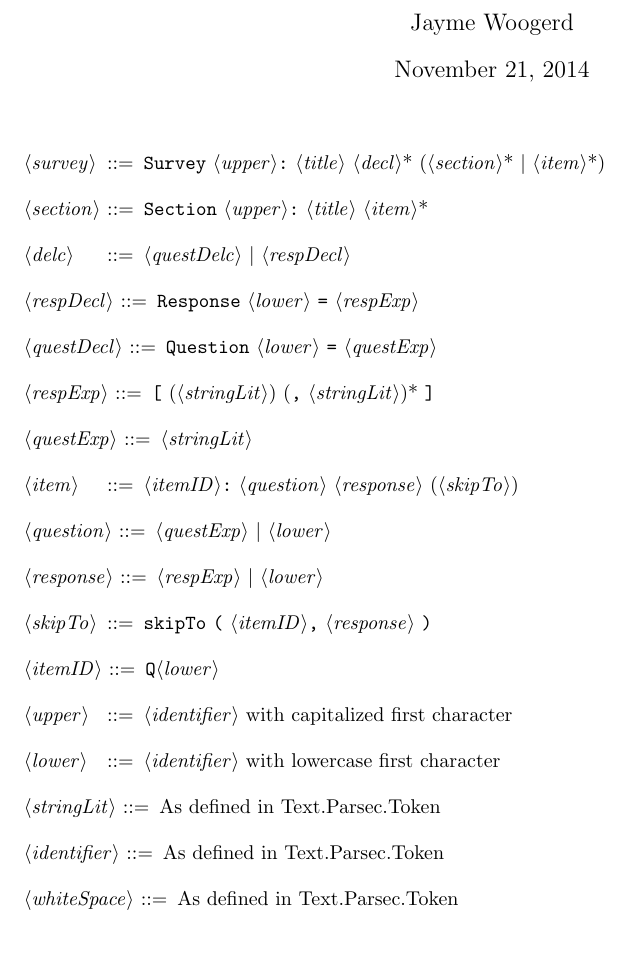
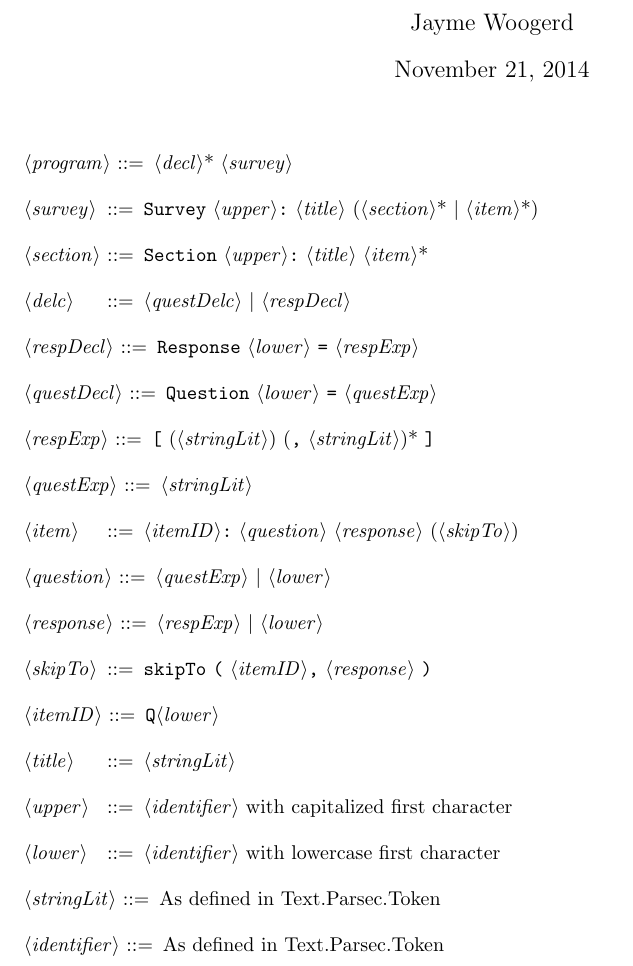
Before and after one commit to jwoogerd/Pollstr, a LaTeX document (Documentation/Pollstr_grammar.tex): part of the page, cut so that both start at the same text. Compiled offline with pdfLaTeX.

Commit message:
Actually update grammar file

```diff
--- a/Documentation/Pollstr_grammar.tex
+++ b/Documentation/Pollstr_grammar.tex
@@ -16,7 +16,9 @@
 
 \begin{grammar}
 
-    <survey>     ::= "Survey"  <upper>":" <title> <decl>* (<section>* | <item>*)
+    <program>    ::= <decl>* <survey>
+
+    <survey>     ::= "Survey"  <upper>":" <title> (<section>* | <item>*)
 
     <section>    ::= "Section" <upper>":" <title> <item>*
 
@@ -40,7 +42,9 @@
 
     <itemID>     ::= "Q"<lower>
 
-    <upper> ::= <identifier> with capitalized first character
+    <title>      ::= <stringLit>
+
+    <upper>      ::= <identifier> with capitalized first character
 
     <lower>      ::= <identifier> with lowercase first character
 
@@ -48,8 +52,6 @@
 
     <identifier> ::= As defined in Text.Parsec.Token
 
-    <whiteSpace> ::= As defined in Text.Parsec.Token
-
 
 \end{grammar}
 
```
Also changed, not shown: Documentation/Pollstr_grammar.pdf, 1 other file.
